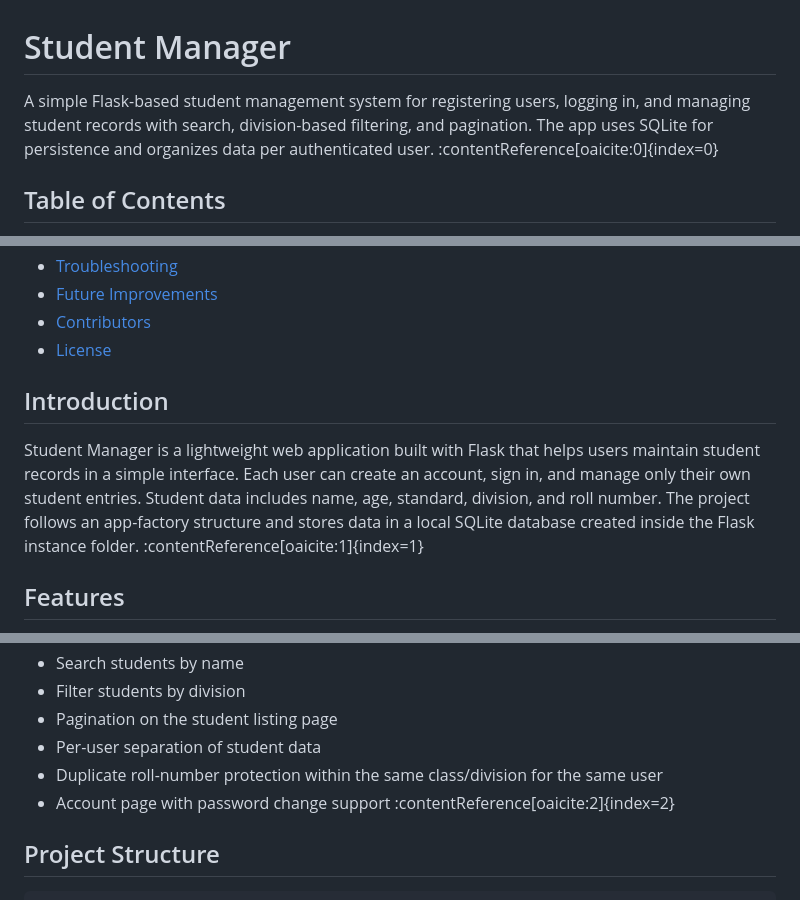
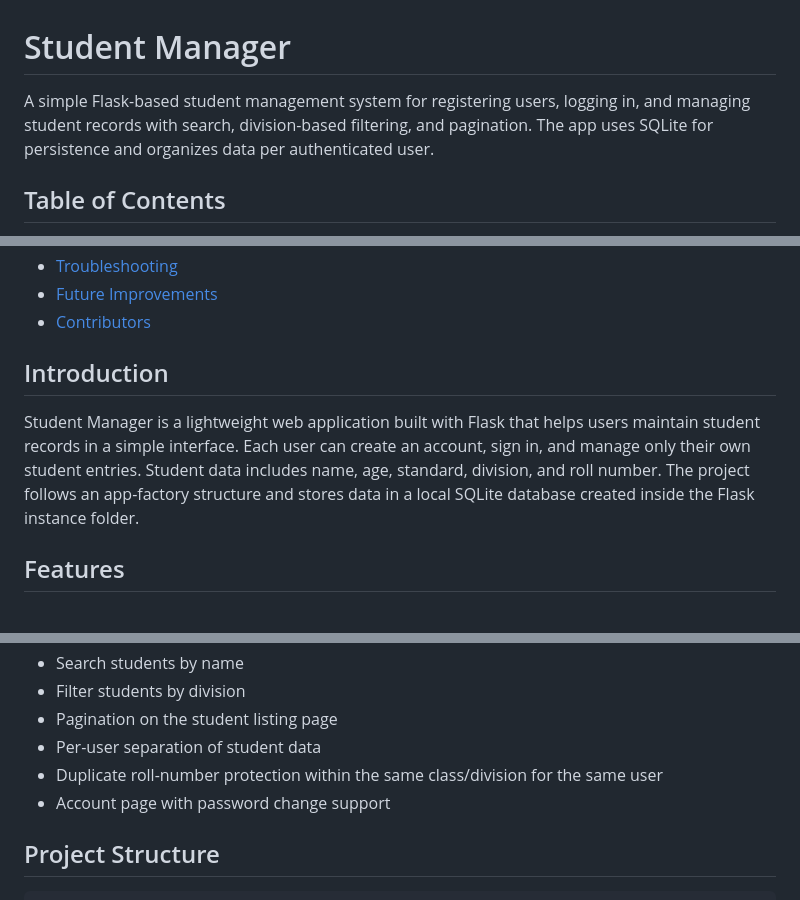
Before and after one commit to AmeyDhuri/student-manager, a Markdown page: README.md, 3 parts joined by grey strips. Rendered like a GitHub page.

Commit message:
Update README to remove content references
Removed content references from the README file.

```diff
--- a/README.md
+++ b/README.md
@@ -1,6 +1,6 @@
 # Student Manager
 
-A simple Flask-based student management system for registering users, logging in, and managing student records with search, division-based filtering, and pagination. The app uses SQLite for persistence and organizes data per authenticated user. :contentReference[oaicite:0]{index=0}
+A simple Flask-based student management system for registering users, logging in, and managing student records with search, division-based filtering, and pagination. The app uses SQLite for persistence and organizes data per authenticated user.
 
 ## Table of Contents
 
@@ -16,11 +16,10 @@ A simple Flask-based student management system for registering users, logging in
 - [Troubleshooting](#troubleshooting)
 - [Future Improvements](#future-improvements)
 - [Contributors](#contributors)
-- [License](#license)
 
 ## Introduction
 
-Student Manager is a lightweight web application built with Flask that helps users maintain student records in a simple interface. Each user can create an account, sign in, and manage only their own student entries. Student data includes name, age, standard, division, and roll number. The project follows an app-factory structure and stores data in a local SQLite database created inside the Flask instance folder. :contentReference[oaicite:1]{index=1}
+Student Manager is a lightweight web application built with Flask that helps users maintain student records in a simple interface. Each user can create an account, sign in, and manage only their own student entries. Student data includes name, age, standard, division, and roll number. The project follows an app-factory structure and stores data in a local SQLite database created inside the Flask instance folder.
 
 ## Features
 
@@ -33,7 +32,7 @@ Student Manager is a lightweight web application built with Flask that helps use
 - Pagination on the student listing page
 - Per-user separation of student data
 - Duplicate roll-number protection within the same class/division for the same user
-- Account page with password change support :contentReference[oaicite:2]{index=2}
+- Account page with password change support
 
 ## Project Structure
 
```
